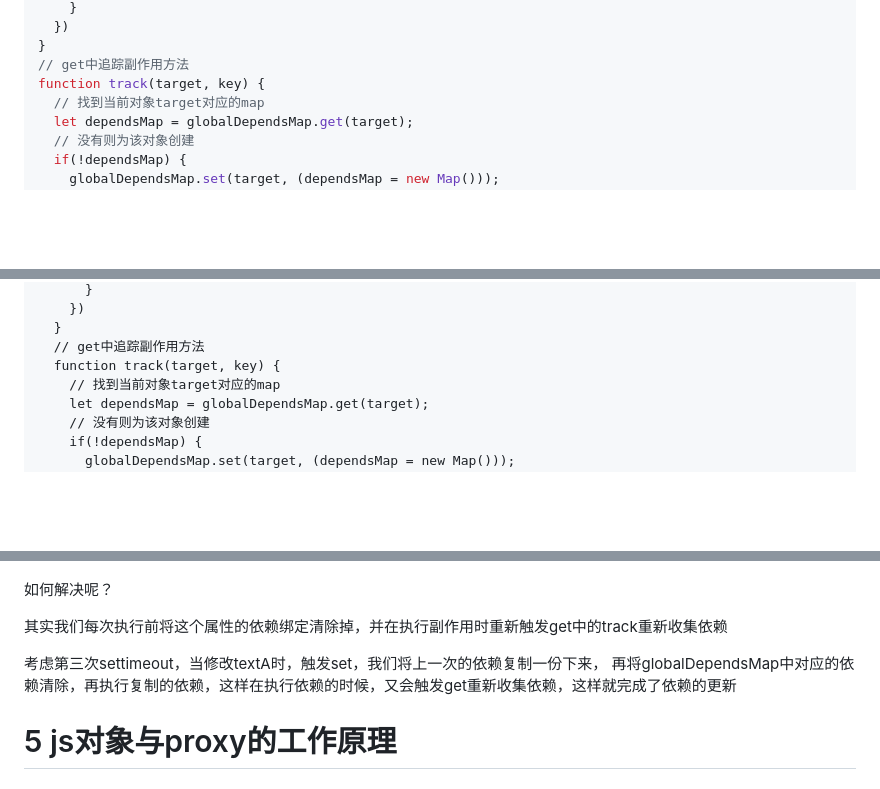
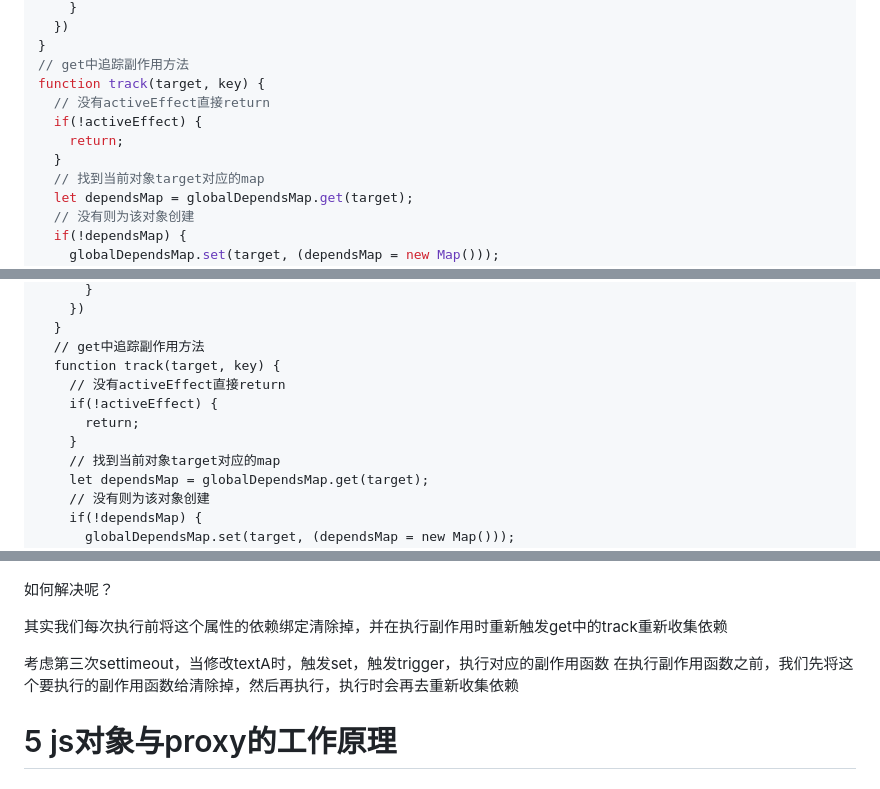
Before and after one commit to BetterChinglish/vue3Source, a Markdown page: read/summary.md, 3 parts joined by grey strips. GitHub-like rendering; blank space fills up the shorter version.

```diff
--- a/read/summary.md
+++ b/read/summary.md
@@ -385,6 +385,10 @@ function toProxy(obj) {
 }
 // get中追踪副作用方法
 function track(target, key) {
+  // 没有activeEffect直接return
+  if(!activeEffect) {
+    return;
+  }
   // 找到当前对象target对应的map
   let dependsMap = globalDependsMap.get(target);
   // 没有则为该对象创建
@@ -485,6 +489,10 @@ effect(() => {
   }
   // get中追踪副作用方法
   function track(target, key) {
+    // 没有activeEffect直接return
+    if(!activeEffect) {
+      return;
+    }
     // 找到当前对象target对应的map
     let dependsMap = globalDependsMap.get(target);
     // 没有则为该对象创建
@@ -668,8 +676,8 @@ document.body.innerText = proxyObj.ok ? proxyObj.textA : '嘿嘿啥也不是';
 
 其实我们每次执行前将这个属性的依赖绑定清除掉，并在执行副作用时重新触发get中的track重新收集依赖
 
-考虑第三次settimeout，当修改textA时，触发set，我们将上一次的依赖复制一份下来，
-再将globalDependsMap中对应的依赖清除，再执行复制的依赖，这样在执行依赖的时候，又会触发get重新收集依赖，这样就完成了依赖的更新
+考虑第三次settimeout，当修改textA时，触发set，触发trigger，执行对应的副作用函数
+在执行副作用函数之前，我们先将这个要执行的副作用函数给清除掉，然后再执行，执行时会再去重新收集依赖
 
 
 
```
